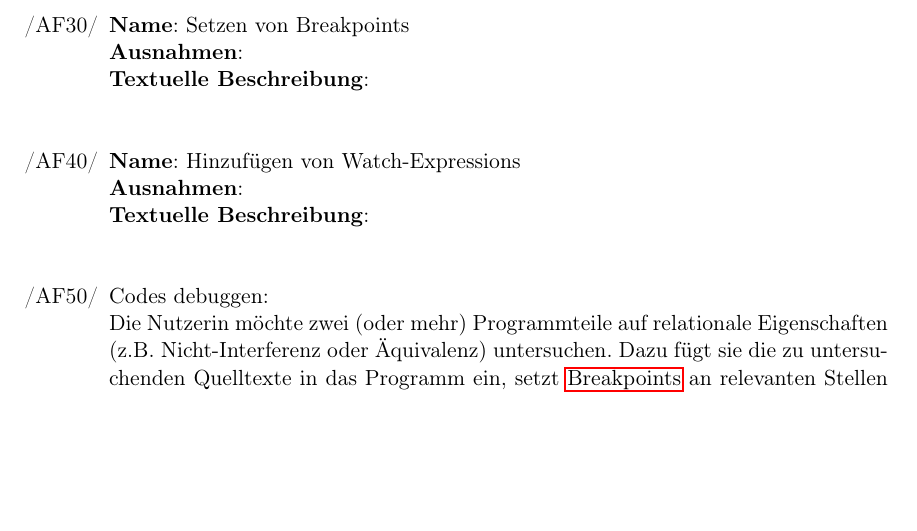
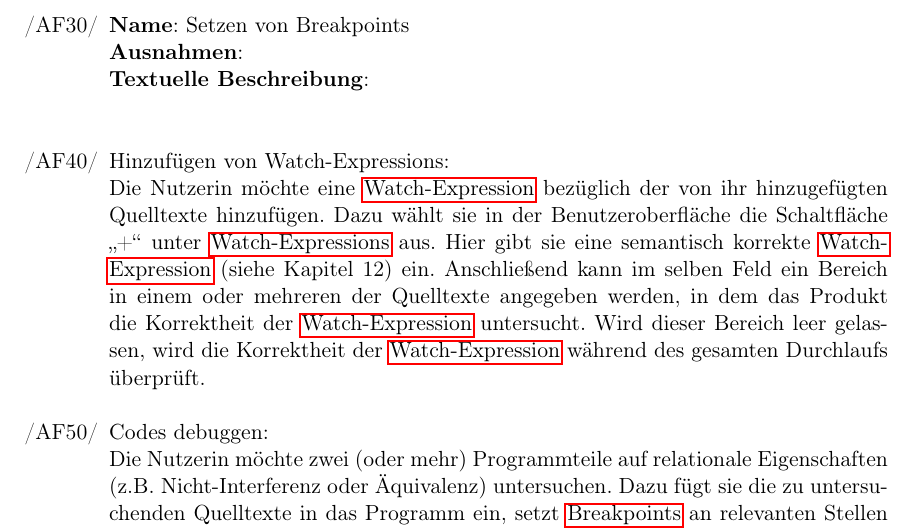
Before and after one commit to JoanaP1997/PSE, a LaTeX document (Plichtenheft/Pflichtenheft.tex): part of page 13 of 27, cut so that both start at the same text, the shorter picture padded with empty space. Compiled offline with pdfLaTeX.

Commit message:
Nächster Anwendungsfall hinzugefügt...

```diff
--- a/Plichtenheft/Pflichtenheft.tex
+++ b/Plichtenheft/Pflichtenheft.tex
@@ -376,9 +376,8 @@ In allen Anwendungsfällen ist der Benutzer der einzige Akteur.
     \item [/AF30/] \textbf{Name}: Setzen von Breakpoints\\
         \textbf{Ausnahmen}:\\
         \textbf{Textuelle Beschreibung}:\\
-    \item [/AF40/] \textbf{Name}: Hinzufügen von Watch-Expressions\\
-        \textbf{Ausnahmen}:\\
-        \textbf{Textuelle Beschreibung}:\\
+    \item [/AF40/] Hinzufügen von Watch-Expressions:\\
+    Die Nutzerin möchte eine \gls{Watch-Expression} bezüglich der von ihr hinzugefügten Quelltexte hinzufügen. Dazu wählt sie in der Benutzeroberfläche die Schaltfläche \enquote{+} unter \glspl{Watch-Expression} aus. Hier gibt sie eine semantisch korrekte \gls{Watch-Expression} (siehe Kapitel 12) ein. Anschließend kann im selben Feld ein Bereich in einem oder mehreren der Quelltexte angegeben werden, in dem das Produkt die Korrektheit der \gls{Watch-Expression} untersucht. Wird dieser Bereich leer gelassen, wird die Korrektheit der \gls{Watch-Expression} während des gesamten Durchlaufs überprüft.
     \item [/AF50/] Codes debuggen: \\
 			Die Nutzerin möchte zwei (oder mehr) Programmteile auf relationale Eigenschaften (z.B. Nicht-Interferenz oder Äquivalenz) untersuchen. Dazu fügt sie die zu untersuchenden Quelltexte in das Programm ein, setzt \glspl{Breakpoint} an relevanten Stellen und prüft ihre Annahmen, wo die Programme sich unterscheiden könnten, mit Hilfe von \glspl{Watch-Expression} oder \glsplgen{bedingter Breakpoint}. Ggf. verändert sie den Quelltext ihrer Programme noch einmal. Dann startet sie den \gls{Debugger}. Dieser läuft automatisch bis zum ersten (bedingten) \gls{Breakpoint} durch. \\Die Nutzerin hat dann die Möglichkeit pro Zeile(n) oder pro Breakpoint vorzugehen. Nach jedem Weitergehen werden ihr die Ergebnisse der Variablen und der Auswertung der \glspl{Watch-Expression} angezeigt. Am Ende des Debug-Vorgangs werden ihr die Ausgabewerte aller Programme angezeigt.
     \item [/AF60/] Speichern eines Durchlaufs: \\
```
